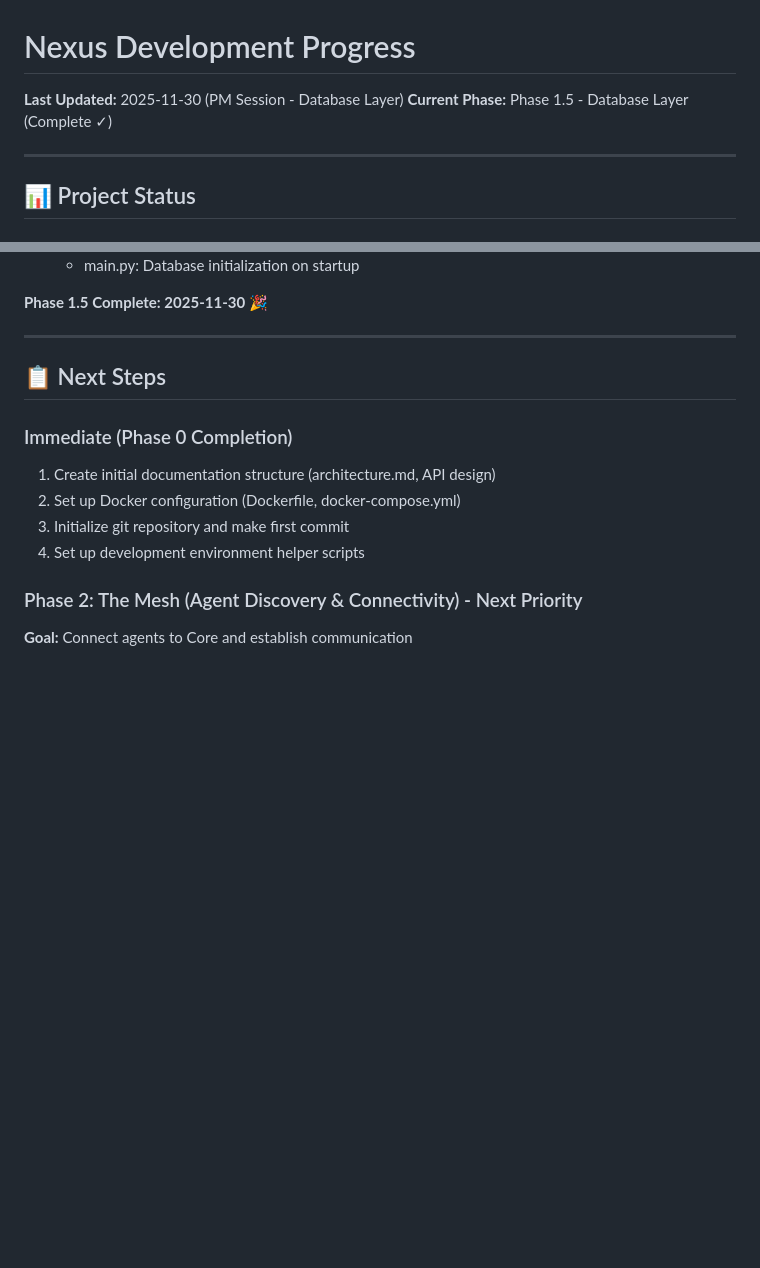
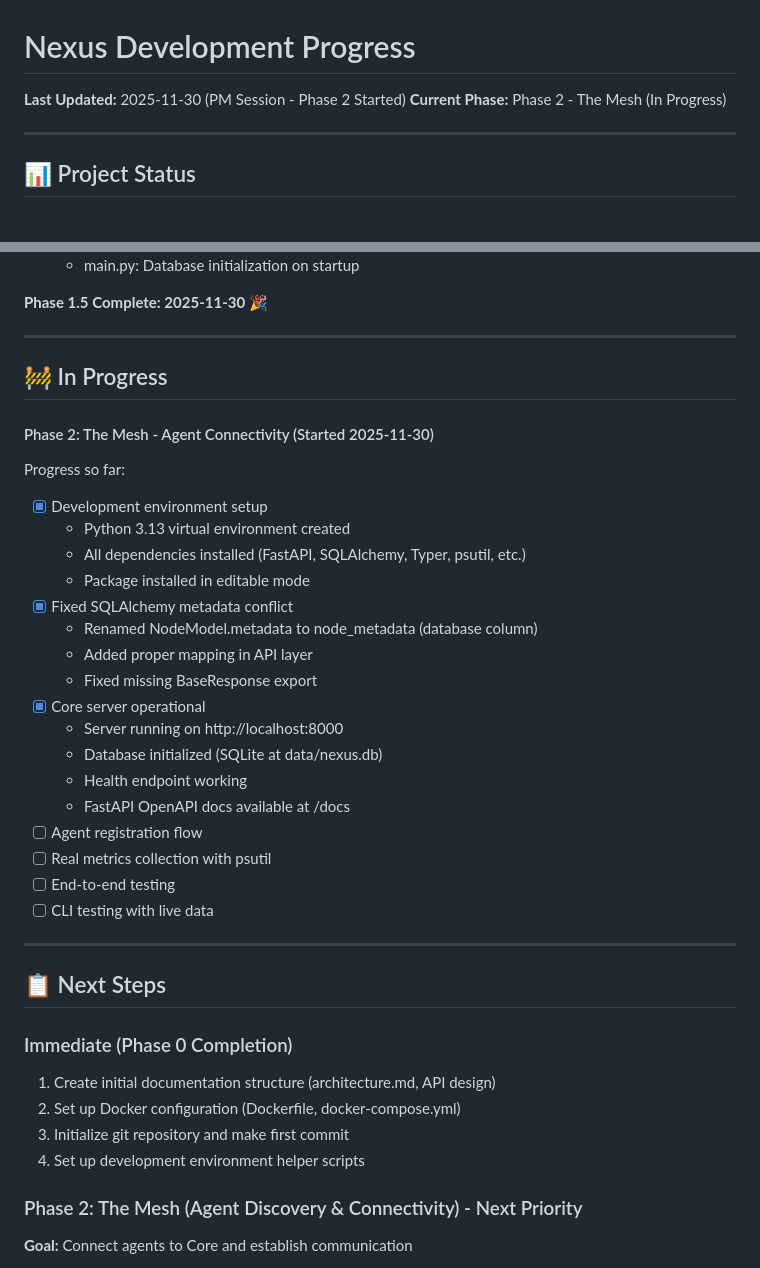
Before and after one commit to methinked/nexus, a Markdown page: PROGRESS.md, 2 parts joined by grey strips. Rendered like a GitHub page; blank space fills up the shorter version.

```diff
--- a/PROGRESS.md
+++ b/PROGRESS.md
@@ -1,7 +1,7 @@
 # Nexus Development Progress
 
-**Last Updated:** 2025-11-30 (PM Session - Database Layer)
-**Current Phase:** Phase 1.5 - Database Layer (Complete ✓)
+**Last Updated:** 2025-11-30 (PM Session - Phase 2 Started)
+**Current Phase:** Phase 2 - The Mesh (In Progress)
 
 ---
 
@@ -79,6 +79,31 @@ All components completed:
   - main.py: Database initialization on startup
 
 **Phase 1.5 Complete: 2025-11-30** 🎉
+
+---
+
+## 🚧 In Progress
+
+#### Phase 2: The Mesh - Agent Connectivity (Started 2025-11-30)
+
+Progress so far:
+- [x] Development environment setup
+  - Python 3.13 virtual environment created
+  - All dependencies installed (FastAPI, SQLAlchemy, Typer, psutil, etc.)
+  - Package installed in editable mode
+- [x] Fixed SQLAlchemy metadata conflict
+  - Renamed NodeModel.metadata to node_metadata (database column)
+  - Added proper mapping in API layer
+  - Fixed missing BaseResponse export
+- [x] Core server operational
+  - Server running on http://localhost:8000
+  - Database initialized (SQLite at data/nexus.db)
+  - Health endpoint working
+  - FastAPI OpenAPI docs available at /docs
+- [ ] Agent registration flow
+- [ ] Real metrics collection with psutil
+- [ ] End-to-end testing
+- [ ] CLI testing with live data
 
 ---
 
```
Also changed, not shown: CONTEXT.md (+35 -12 lines).
